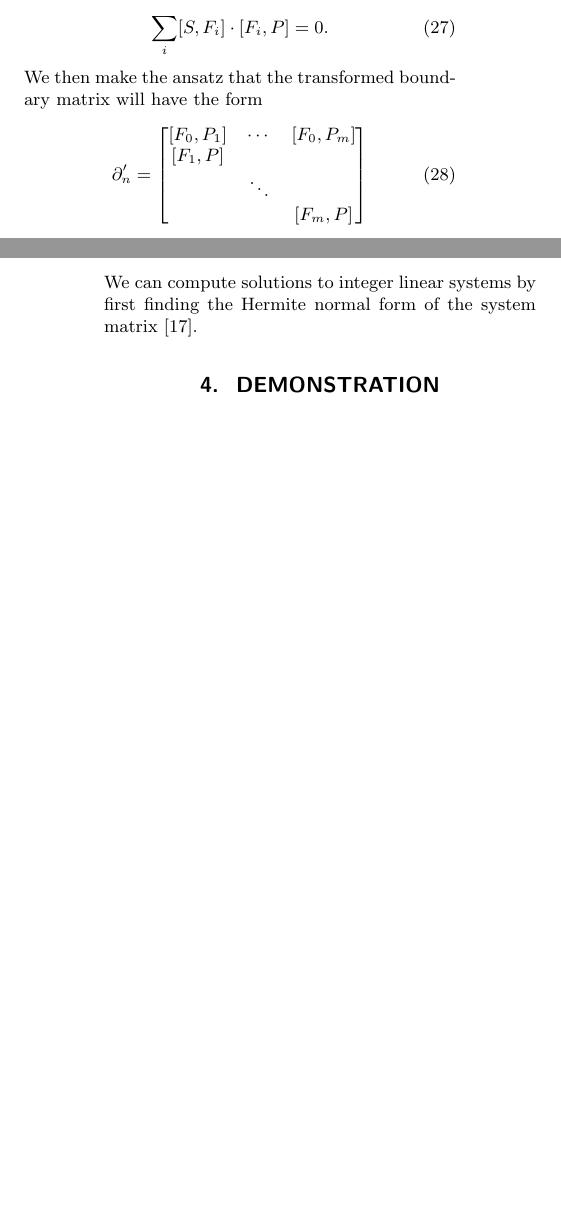
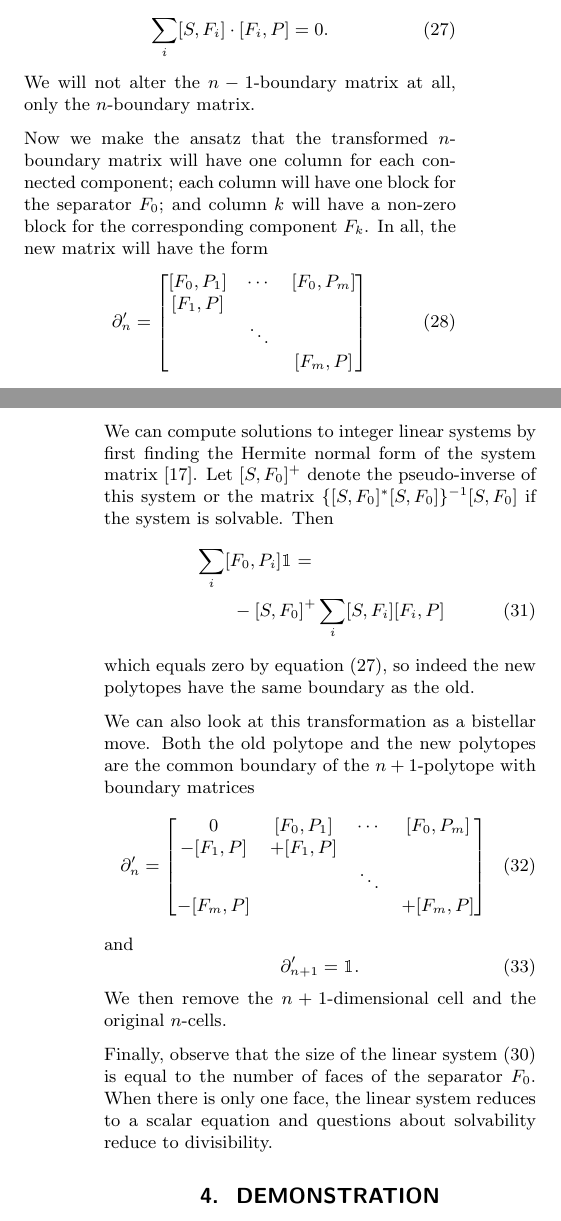
Before and after one commit to topomesh/chain-complexes-2025, a LaTeX document (chain-complexes.tex): two parts of the columns of pages 6 and 7 of 8, joined at a grey line, cut so that both start at the same text, the shorter picture padded with empty space. Compiled offline with pdfLaTeX.

Commit message:
Talk about face-split as a bistellar move

```diff
--- a/chain-complexes.tex
+++ b/chain-complexes.tex
@@ -564,8 +564,12 @@ where $S$ denotes the set of all subfaces or $n - 2$-dimensional cells contained
 The fundamental equation \eqref{eq:ddzero} then implies that
 \begin{equation}
     \sum_i[S, F_i]\cdot[F_i, P] = 0.
+    \label{eq:face-split-ddzero}
 \end{equation}
-We then make the ansatz that the transformed boundary matrix will have the form
+We will not alter the $n - 1$-boundary matrix at all, only the $n$-boundary matrix.
+
+Now we make the ansatz that the transformed $n$-boundary matrix will have one column for each connected component; each column will have one block for the separator $F_0$; and column $k$ will have a non-zero block for the corresponding component $F_k$.
+In all, the new matrix will have the form
 \begin{equation}
     \partial_n' = \left[\begin{matrix}[F_0, P_1] & \cdots & [F_0, P_m] \\ [F_1, P] & & \\ & \ddots & \\ & & [F_m, P]\end{matrix}\right]
 \end{equation}
@@ -584,5 +589,26 @@ We can obtain a square system by instead opting to solve
 \end{equation}
 We can compute solutions to integer linear systems by first finding the Hermite normal form of the system matrix \cite{kannan1979polynomial}.
+Let $[S, F_0]^+$ denote the pseudo-inverse of this system or the matrix $\{[S, F_0]^*[S, F_0]\}^{-1}[S, F_0]$ if the system is solvable.
+Then
+\begin{align}
+    & \sum_i[F_0, P_i]\mathbbm{1} = \nonumber\\
+    & \quad\quad -[S, F_0]^+\sum_i[S, F_i][F_i, P]
+\end{align}
+which equals zero by equation \eqref{eq:face-split-ddzero}, so indeed the new polytopes have the same boundary as the old.
+
+We can also look at this transformation as a bistellar move.
+Both the old polytope and the new polytopes are the common boundary of the $n + 1$-polytope with boundary matrices
+\begin{equation}
+    \partial_n' = \left[\begin{matrix}0 & [F_0, P_1] & \cdots & [F_0, P_m] \\ -[F_1, P] & +[F_1, P] & & \\ & & \ddots & \\ -[F_m, P] & & & +[F_m, P]\end{matrix}\right]
+\end{equation}
+and
+\begin{equation}
+    \partial_{n + 1}' = \mathbbm{1}.
+\end{equation}
+We then remove the $n + 1$-dimensional cell and the original $n$-cells.
+
+Finally, observe that the size of the linear system \eqref{eq:face-split-normal-eqn} is equal to the number of faces of the separator $F_0$.
+When there is only one face, the linear system reduces to a scalar equation and questions about solvability reduce to divisibility.
 
 
 % =====================
```
Also changed, not shown: chain-complexes.tex (5 more changed lines).
